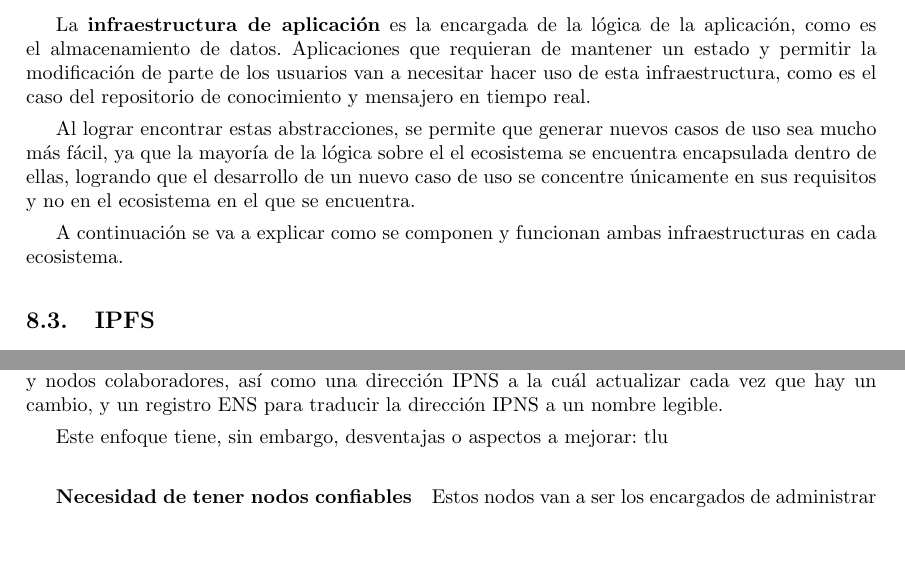
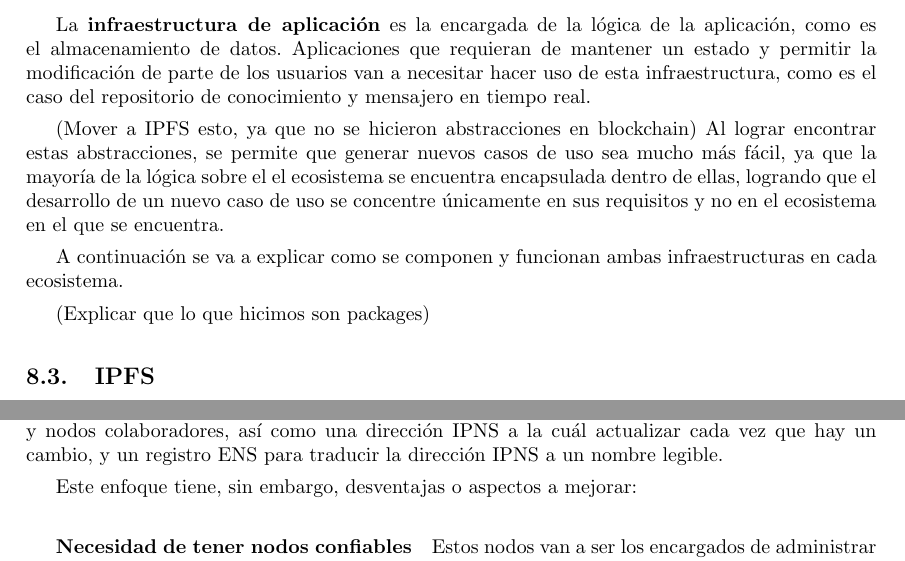
Before and after one commit to bitxenia/informe-final, a LaTeX document (main.tex, which reads tex/8.solucion-implementada.tex): two parts of pages 10 and 13 of 19, joined at a grey line, cut so that both start at the same text, the shorter picture padded with empty space. Compiled offline with pdfLaTeX.

Commit message:
feat: update

```diff
--- a/tex/8.solucion-implementada.tex
+++ b/tex/8.solucion-implementada.tex
@@ -49,9 +49,11 @@ La \textbf{infraestructura de despliegue} es la encargada del "hosting" de una a
 
 La \textbf{infraestructura de aplicación} es la encargada de la lógica de la aplicación, como es el almacenamiento de datos. Aplicaciones que requieran de mantener un estado y permitir la modificación de parte de los usuarios van a necesitar hacer uso de esta infraestructura, como es el caso del repositorio de conocimiento y mensajero en tiempo real.
 
-Al lograr encontrar estas abstracciones, se permite que generar nuevos casos de uso sea mucho más fácil, ya que la mayoría de la lógica sobre el el ecosistema se encuentra encapsulada dentro de ellas, logrando que el desarrollo de un nuevo caso de uso se concentre únicamente en sus requisitos y no en el ecosistema en el que se encuentra.
+(Mover a IPFS esto, ya que no se hicieron abstracciones en blockchain) Al lograr encontrar estas abstracciones, se permite que generar nuevos casos de uso sea mucho más fácil, ya que la mayoría de la lógica sobre el el ecosistema se encuentra encapsulada dentro de ellas, logrando que el desarrollo de un nuevo caso de uso se concentre únicamente en sus requisitos y no en el ecosistema en el que se encuentra.
 
 A continuación se va a explicar como se componen y funcionan ambas infraestructuras en cada ecosistema.
+
+(Explicar que lo que hicimos son packages)
 
 \subsection{IPFS}
 
@@ -144,7 +146,7 @@ Es por esto que el proceso de despliegue también debe incluir este archivo. Deb
 En base a este análisis, podemos concluir que la mejor forma de desplegar una página web estática en IPFS es a través del uso de un cluster colaborativo compuesto por nodos confiables y nodos colaboradores, así como una dirección IPNS a la cuál actualizar cada vez que hay un cambio, y un registro ENS para traducir la dirección IPNS a un nombre legible.
 
 Este enfoque tiene, sin embargo, desventajas o aspectos a mejorar:
-tlu
+
 \subparagraph{Necesidad de tener nodos confiables} Estos nodos van a ser los encargados de administrar el cluster, y actualizar el IPNS. La distinción entre nodos confiables y nodos colaborativos es necesaria para evitar que un potencial atacante pueda modificar el CID al que apunta el \textit{IPNS name} o modificar el contenido que pinea el cluster colaborativo.
 
 \subparagraph{Actualización del contenido} Por cada cambio que se realice en el directorio de la página, se deberá pinear el nuevo contenido al cluster, y por lo tanto todos los colaboradores tendrán que obtener todo el directorio nuevamente. Esto puede claramente volverse costoso con contenido de tamaño considerable.
```
